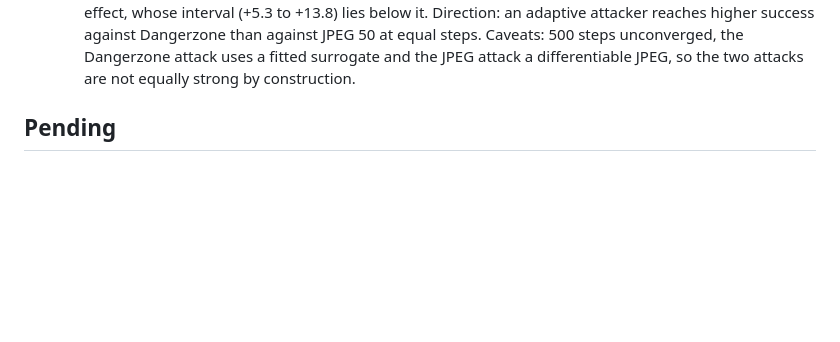
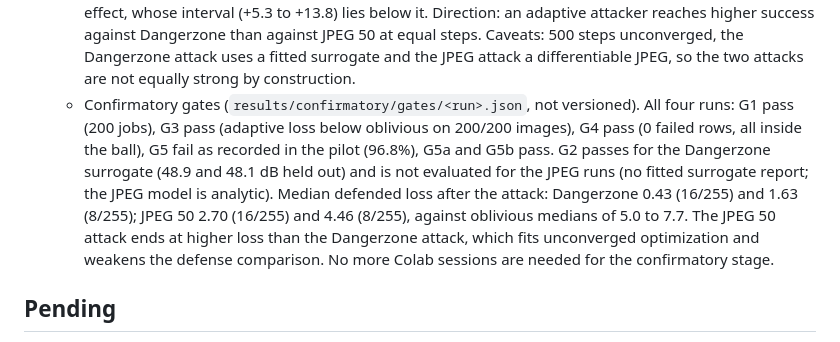
Before and after one commit to nongvantinh/computer-vision, a Markdown page: docs/PROGRESS.md, the part around the change. Rendered like a GitHub page; blank space fills up the shorter version.

Commit message:
Confirmatory gates G1 to G5b checked for all four runs

```diff
--- a/docs/PROGRESS.md
+++ b/docs/PROGRESS.md
@@ -153,6 +153,15 @@ Live status file. Updated at each step; the commit history has the details.
     attacker reaches higher success against Dangerzone than against JPEG 50 at equal steps.
     Caveats: 500 steps unconverged, the Dangerzone attack uses a fitted surrogate and the JPEG
     attack a differentiable JPEG, so the two attacks are not equally strong by construction.
+  - Confirmatory gates (`results/confirmatory/gates/<run>.json`, not versioned). All four runs:
+    G1 pass (200 jobs), G3 pass (adaptive loss below oblivious on 200/200 images), G4 pass (0 failed
+    rows, all inside the ball), G5 fail as recorded in the pilot (96.8%), G5a and G5b pass. G2 passes
+    for the Dangerzone surrogate (48.9 and 48.1 dB held out) and is not evaluated for the JPEG runs
+    (no fitted surrogate report; the JPEG model is analytic). Median defended loss after the attack:
+    Dangerzone 0.43 (16/255) and 1.63 (8/255); JPEG 50 2.70 (16/255) and 4.46 (8/255), against
+    oblivious medians of 5.0 to 7.7. The JPEG 50 attack ends at higher loss than the Dangerzone
+    attack, which fits unconverged optimization and weakens the defense comparison. No more Colab
+    sessions are needed for the confirmatory stage.
 
 ## Pending
 
```
